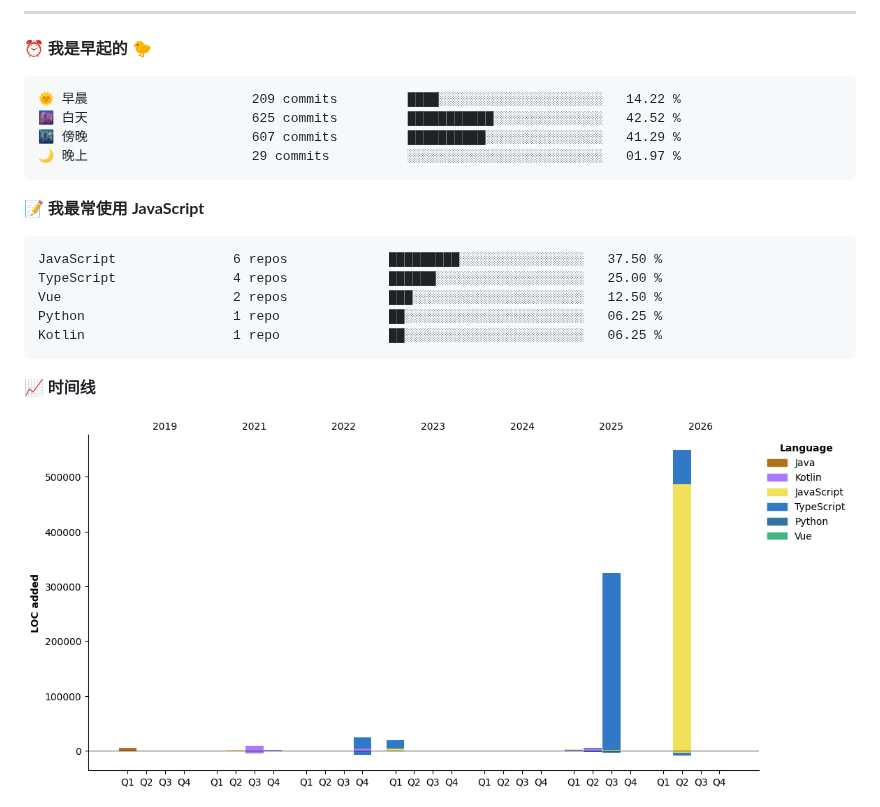
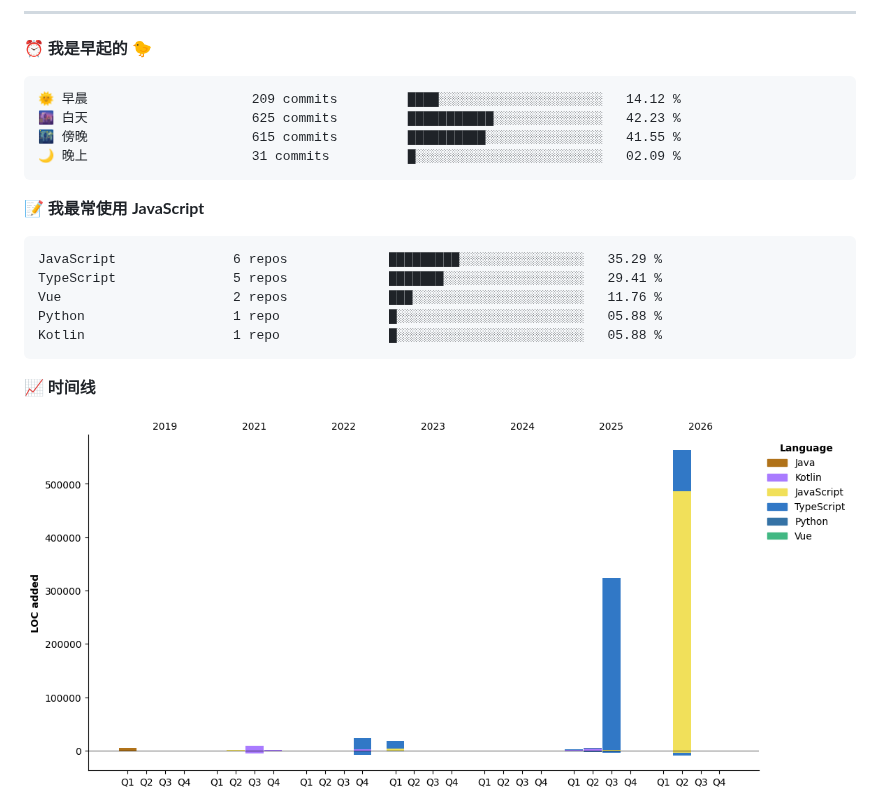
Before and after one commit to ispace-top/ispace-top, a Markdown page: README.md, the part around one of its changes. Rendered like a GitHub page; pictures changed too: assets/bar_graph.png.

Commit message:
Updated with Dev Metrics

````diff
--- a/README.md
+++ b/README.md
@@ -46,21 +46,21 @@
 ⏰ **我是早起的 🐤**
 
 ```text
-🌞 早晨                     209 commits         ████░░░░░░░░░░░░░░░░░░░░░   14.22 %
-🌆 白天                     625 commits         ███████████░░░░░░░░░░░░░░   42.52 %
-🌃 傍晚                     607 commits         ██████████░░░░░░░░░░░░░░░   41.29 %
-🌙 晚上                     29 commits          ░░░░░░░░░░░░░░░░░░░░░░░░░   01.97 %
+🌞 早晨                     209 commits         ████░░░░░░░░░░░░░░░░░░░░░   14.12 %
+🌆 白天                     625 commits         ███████████░░░░░░░░░░░░░░   42.23 %
+🌃 傍晚                     615 commits         ██████████░░░░░░░░░░░░░░░   41.55 %
+🌙 晚上                     31 commits          █░░░░░░░░░░░░░░░░░░░░░░░░   02.09 %
 ```
 
 
 📝 **我最常使用 JavaScript**
 
 ```text
-JavaScript               6 repos             █████████░░░░░░░░░░░░░░░░   37.50 %
-TypeScript               4 repos             ██████░░░░░░░░░░░░░░░░░░░   25.00 %
-Vue                      2 repos             ███░░░░░░░░░░░░░░░░░░░░░░   12.50 %
-Python                   1 repo              ██░░░░░░░░░░░░░░░░░░░░░░░   06.25 %
-Kotlin                   1 repo              ██░░░░░░░░░░░░░░░░░░░░░░░   06.25 %
+JavaScript               6 repos             █████████░░░░░░░░░░░░░░░░   35.29 %
+TypeScript               5 repos             ███████░░░░░░░░░░░░░░░░░░   29.41 %
+Vue                      2 repos             ███░░░░░░░░░░░░░░░░░░░░░░   11.76 %
+Python                   1 repo              █░░░░░░░░░░░░░░░░░░░░░░░░   05.88 %
+Kotlin                   1 repo              █░░░░░░░░░░░░░░░░░░░░░░░░   05.88 %
 ```
 
 
````
Also changed, not shown: other parts of README.md (+1 -1 lines).
